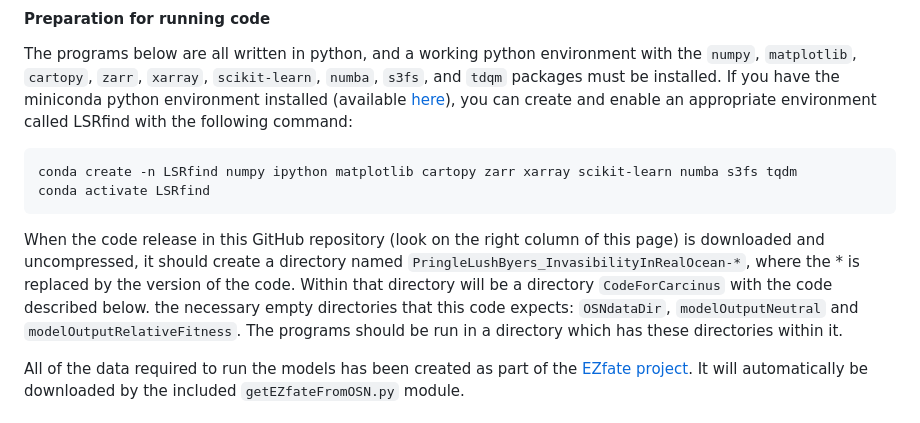
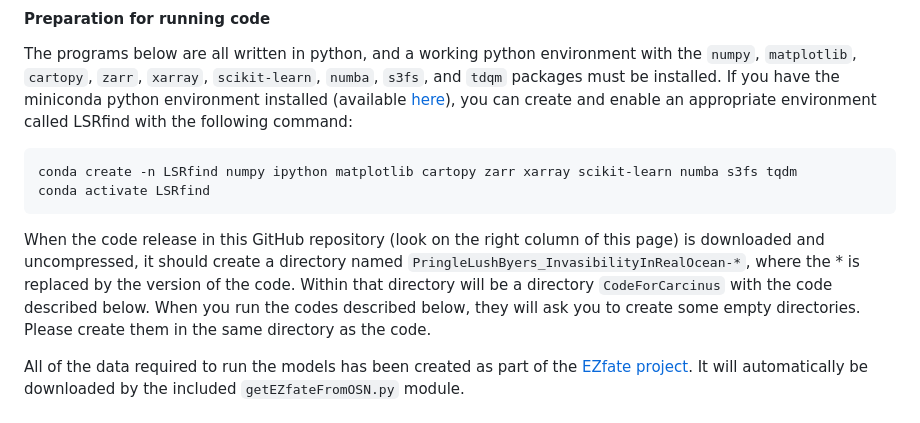
Before and after one commit to JamiePringle/PringleLushByers_InvasibilityInRealOcean, a Markdown page: README.md, the part around the change. GitHub-like rendering.

````diff
--- a/README.md
+++ b/README.md
@@ -22,7 +22,7 @@ conda create -n LSRfind numpy ipython matplotlib cartopy zarr xarray scikit-lear
 conda activate LSRfind
 ```
 
-When the code release in this GitHub repository (look on the right column of this page) is downloaded and uncompressed, it should create a directory named `PringleLushByers_InvasibilityInRealOcean-*`, where the * is replaced by the version of the code. Within that directory will be a directory `CodeForCarcinus` with the code described below.  the necessary empty directories that this code expects: `OSNdataDir`, `modelOutputNeutral` and `modelOutputRelativeFitness`. The programs should be run in a directory which has these directories within it.
+When the code release in this GitHub repository (look on the right column of this page) is downloaded and uncompressed, it should create a directory named `PringleLushByers_InvasibilityInRealOcean-*`, where the * is replaced by the version of the code. Within that directory will be a directory `CodeForCarcinus` with the code described below.  When you run the codes described below, they will ask you to create some empty directories. Please create them in the same directory as the code.
 
 All of the data required to run the models has been created as part of the [EZfate project](https://github.com/JamiePringle/EZfate). It will automatically be downloaded by the included `getEZfateFromOSN.py` module.
 
````
